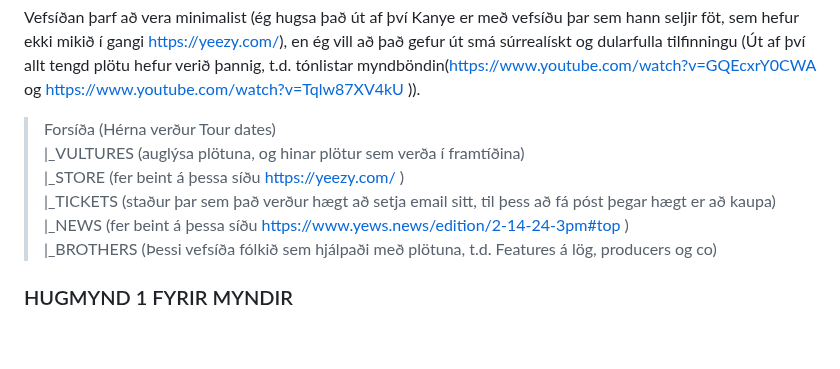
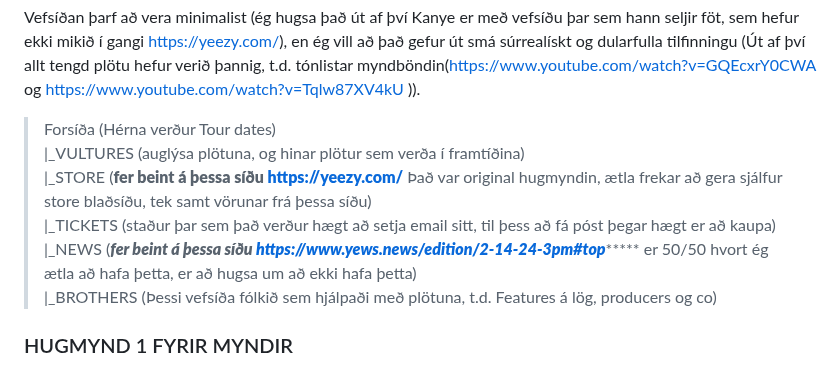
Before and after one commit to MJonesVV/VEF2-LOKA, a Markdown page: README.md, the part around the change. Drawn GitHub-style; blank space fills up the shorter version.

```diff
--- a/README.md
+++ b/README.md
@@ -8,9 +8,9 @@ Vefsíðan þarf að vera minimalist (ég hugsa það út af því Kanye er með
 
 >Forsíða (Hérna verður Tour dates)
 >|_VULTURES (auglýsa plötuna, og hinar plötur sem verða í framtíðina)
->|_STORE (fer beint á þessa síðu https://yeezy.com/ )
+>|_STORE (********fer beint á þessa síðu https://yeezy.com/******** Það var original hugmyndin, ætla frekar að gera sjálfur store blaðsíðu, tek samt vörunar frá þessa síðu)
 >|_TICKETS (staður þar sem það verður hægt að setja email sitt, til þess að fá póst þegar hægt er að kaupa)
->|_NEWS (fer beint á þessa síðu https://www.yews.news/edition/2-14-24-3pm#top )
+>|_NEWS (*******fer beint á þessa síðu https://www.yews.news/edition/2-14-24-3pm#top************ er 50/50 hvort ég ætla að hafa þetta, er að hugsa um að ekki hafa þetta)
 >|_BROTHERS (Þessi vefsíða fólkið sem hjálpaði með plötuna, t.d. Features á lög, producers og co)
 
 ### HUGMYND 1 FYRIR MYNDIR
```
